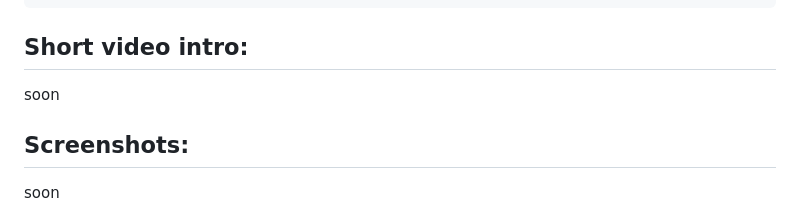
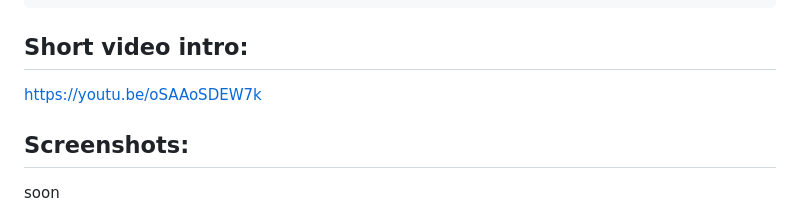
Before and after one commit to byAbaddon/Phaser_Game_Four-Bees-In-a-Row_for_phone, a Markdown page: README.md, the part around the change. Drawn GitHub-style.

````diff
--- a/README.md
+++ b/README.md
@@ -27,7 +27,7 @@ Three fun logic games for two players.
 ```
 
 ## Short video intro:
-soon
+https://youtu.be/oSAAoSDEW7k
 
 ## Screenshots:
 soon
````
